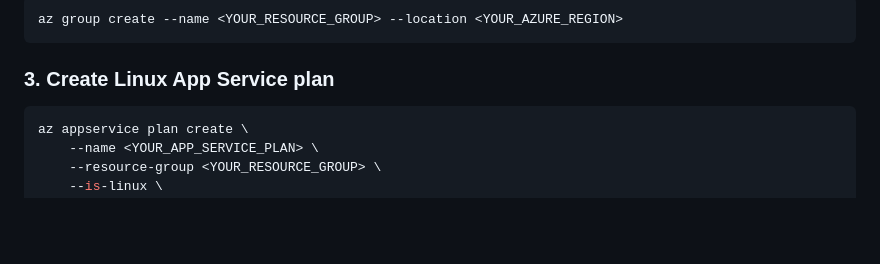
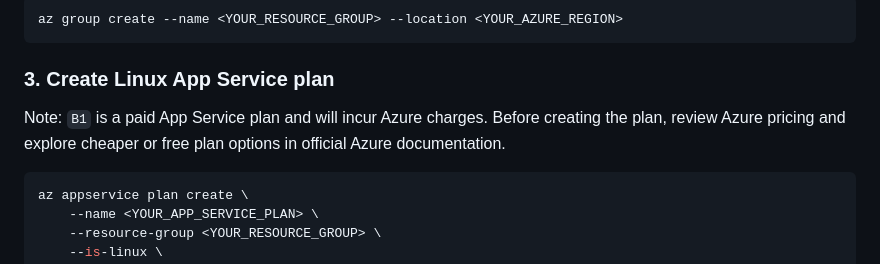
Before and after one commit to killswitch31/zerodha-trade-point, a Markdown page: README.md, the part around the change. GitHub-like rendering; blank space fills up the shorter version.

Commit message:
Add Azure B1 plan cost note to README

````diff
--- a/README.md
+++ b/README.md
@@ -129,6 +129,8 @@ az group create --name <YOUR_RESOURCE_GROUP> --location <YOUR_AZURE_REGION>
 ```
 
 ### 3. Create Linux App Service plan
+
+Note: `B1` is a paid App Service plan and will incur Azure charges. Before creating the plan, review Azure pricing and explore cheaper or free plan options in official Azure documentation.
 
 ```bash
 az appservice plan create \
````
